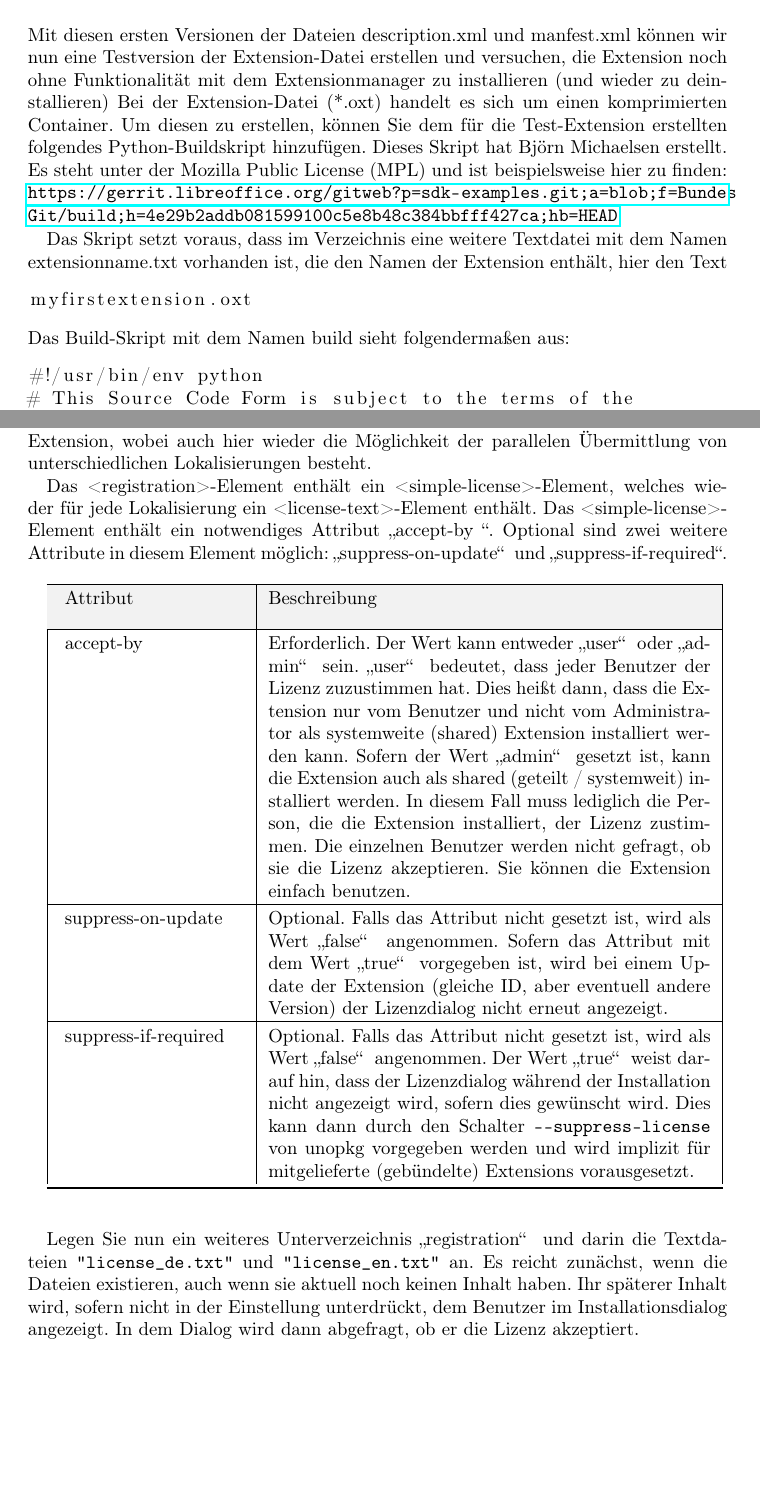
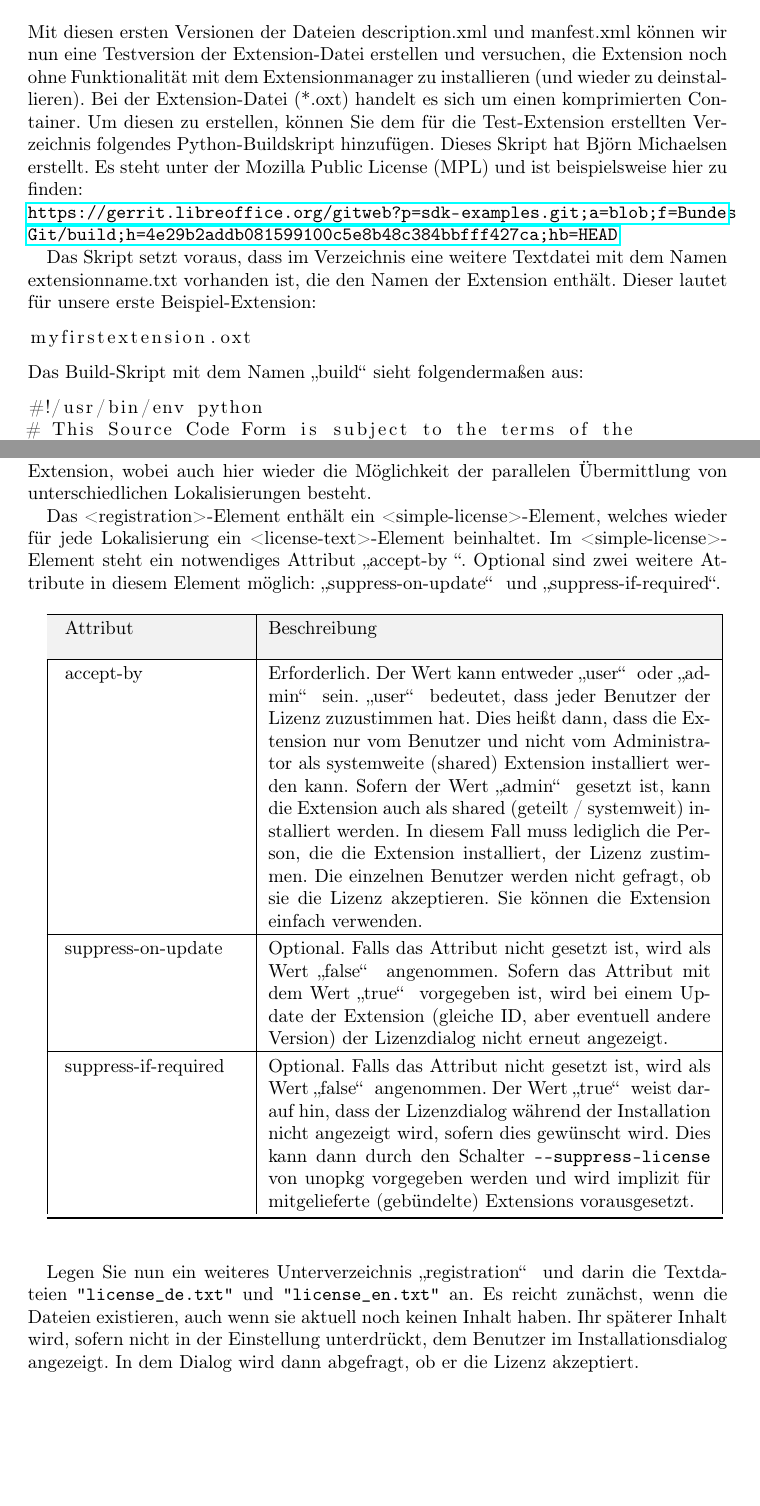
Before and after one commit to andreasma/extensionbook, a LaTeX book (extensionsbook.tex): two parts of pages 17 and 21 of 49, joined at a grey line, cut so that both start at the same text, the shorter picture padded with empty space. Compiled offline with pdfLaTeX.

Commit message:
further text improvements

```diff
--- a/extensionsbook.tex
+++ b/extensionsbook.tex
@@ -311,14 +311,14 @@ Zu den möglichen weiteren Inhalten dieser Datei wird an späterer Stelle in die
 
 \section{Erstellen der Extension-Datei}\label{extensiondateierstellen}
 
-Mit diesen ersten Versionen der Dateien description.xml und manfest.xml können wir nun eine Testversion der Extension-Datei erstellen und versuchen, die Extension noch ohne Funktionalität mit dem Extensionmanager zu installieren (und wieder zu deinstallieren)
-Bei der Extension-Datei (*.oxt) handelt es sich um einen komprimierten Container. Um diesen zu erstellen, können Sie dem für die Test-Extension erstellten folgendes Python-Buildskript hinzufügen. Dieses Skript hat Björn Michaelsen erstellt. Es steht unter der Mozilla Public License (MPL) und ist beispielsweise hier zu finden:\linebreak \url{https://gerrit.libreoffice.org/gitweb?p=sdk-examples.git;a=blob;f=BundesGit/build;h=4e29b2addb081599100c5e8b48c384bbfff427ca;hb=HEAD}
+Mit diesen ersten Versionen der Dateien description.xml und manfest.xml können wir nun eine Testversion der Extension-Datei erstellen und versuchen, die Extension noch ohne Funktionalität mit dem Extensionmanager zu installieren (und wieder zu deinstallieren).
+Bei der Extension-Datei (*.oxt) handelt es sich um einen komprimierten Container. Um diesen zu erstellen, können Sie dem für die Test-Extension erstellten Verzeichnis folgendes Python-Buildskript hinzufügen. Dieses Skript hat Björn Michaelsen erstellt. Es steht unter der Mozilla Public License (MPL) und ist beispielsweise hier zu finden:\linebreak \url{https://gerrit.libreoffice.org/gitweb?p=sdk-examples.git;a=blob;f=BundesGit/build;h=4e29b2addb081599100c5e8b48c384bbfff427ca;hb=HEAD}
 
-Das Skript setzt voraus, dass im Verzeichnis eine weitere Textdatei mit dem Namen extensionname.txt vorhanden ist, die den Namen der Extension enthält, hier den Text
+Das Skript setzt voraus, dass im Verzeichnis eine weitere Textdatei mit dem Namen extensionname.txt vorhanden ist, die den Namen der Extension enthält. Dieser lautet für unsere erste Beispiel-Extension:
 \begin{lstlisting}
 myfirstextension.oxt
 \end{lstlisting}
-Das Build-Skript mit dem Namen build sieht folgendermaßen aus:
+Das Build-Skript mit dem Namen \glqq build\grqq{} sieht folgendermaßen aus:
 \begin{lstlisting}
 #!/usr/bin/env python
 # This Source Code Form is subject to the terms of the
@@ -424,11 +424,11 @@ Es ist zwar möglich, in der Datei description.xml ein Tag für Release-Notes vo
 
 Das Registration-Element ermöglicht im Moment allein die Vorgabe der Lizenz der Extension, wobei auch hier wieder die Möglichkeit der parallelen Übermittlung von unterschiedlichen Lokalisierungen besteht.
 
-Das <registration>-Element enthält ein <simple-license>-Element, welches wieder für jede Lokalisierung ein <license-text>-Element enthält. Das <simple-license>-Element enthält ein notwendiges Attribut \glqq accept-by \grqq . Optional sind zwei weitere Attribute in diesem Element möglich: \glqq suppress-on-update\grqq~ und \glqq suppress-if-required\grqq .\\
+Das <registration>-Element enthält ein <simple-license>-Element, welches wieder für jede Lokalisierung ein <license-text>-Element beinhaltet. Im <simple-license>-Element steht ein notwendiges Attribut \glqq accept-by \grqq . Optional sind zwei weitere Attribute in diesem Element möglich: \glqq suppress-on-update\grqq~ und \glqq suppress-if-required\grqq .\\
 
 \begin{tabular}{|p{3.5cm}|p{8.3cm}|}
 	\hline \rowcolor{hellgrau} \rule[-3ex]{0pt}{5.5ex}  Attribut & Beschreibung \\
-	\hline \rule[-3ex]{0pt}{5.5ex} accept-by & Erforderlich. Der Wert kann entweder \glqq user\grqq~ oder \glqq admin\grqq~ sein. \glqq user\grqq~ bedeutet, dass jeder Benutzer der Lizenz zuzustimmen hat. Dies heißt dann, dass die Extension nur vom Benutzer und nicht vom Administrator als systemweite (shared) Extension installiert werden kann. Sofern der Wert \glqq admin\grqq~ gesetzt ist, kann die Extension auch als shared (geteilt / systemweit) installiert werden. In diesem Fall muss lediglich die Person, die die Extension installiert, der Lizenz zustimmen. Die einzelnen Benutzer werden nicht gefragt, ob sie die Lizenz akzeptieren. Sie können die Extension einfach benutzen.\\
+	\hline \rule[-3ex]{0pt}{5.5ex} accept-by & Erforderlich. Der Wert kann entweder \glqq user\grqq~ oder \glqq admin\grqq~ sein. \glqq user\grqq~ bedeutet, dass jeder Benutzer der Lizenz zuzustimmen hat. Dies heißt dann, dass die Extension nur vom Benutzer und nicht vom Administrator als systemweite (shared) Extension installiert werden kann. Sofern der Wert \glqq admin\grqq~ gesetzt ist, kann die Extension auch als shared (geteilt / systemweit) installiert werden. In diesem Fall muss lediglich die Person, die die Extension installiert, der Lizenz zustimmen. Die einzelnen Benutzer werden nicht gefragt, ob sie die Lizenz akzeptieren. Sie können die Extension einfach verwenden.\\
 	\hline \rule[-3ex]{0pt}{5.5ex}	suppress-on-update & Optional. Falls das Attribut nicht gesetzt ist, wird als Wert \glqq false\grqq~ angenommen. Sofern das Attribut mit dem Wert \glqq true\grqq~ vorgegeben ist, wird bei einem Update der Extension (gleiche ID, aber eventuell andere Version) der Lizenzdialog nicht erneut angezeigt.\\
 	\hline \rule[-3ex]{0pt}{5.5ex}	suppress-if-required & Optional. Falls das Attribut nicht gesetzt ist, wird als Wert \glqq false\grqq~ angenommen. Der Wert \glqq true\grqq~ weist darauf hin, dass der Lizenzdialog während der Installation nicht angezeigt wird, sofern dies gewünscht wird. Dies kann dann durch den Schalter  \verb|--suppress-license| von unopkg vorgegeben werden und wird implizit für mitgelieferte (gebündelte) Extensions vorausgesetzt.\\
 	\bottomrule
@@ -438,7 +438,7 @@ Das <registration>-Element enthält ein <simple-license>-Element, welches wieder
 \bigskip
 \bigskip
 Legen Sie nun ein weiteres Unterverzeichnis \glqq registration\grqq~ und darin die Textdateien \verb|"license_de.txt"| und \verb|"license_en.txt"| an. Es reicht zunächst, wenn die Dateien existieren, auch wenn sie aktuell noch keinen Inhalt haben. Ihr späterer Inhalt wird, sofern nicht in der Einstellung unterdrückt, dem Benutzer im Installationsdialog angezeigt. In dem Dialog wird dann abgefragt, ob er die Lizenz akzeptiert.
-
+\newpage
 \begin{lstlisting}
 <registration>
     <simple-license accept-by="admin">
```
Also changed, not shown: extensionsbook.tex (18 more changed lines).
